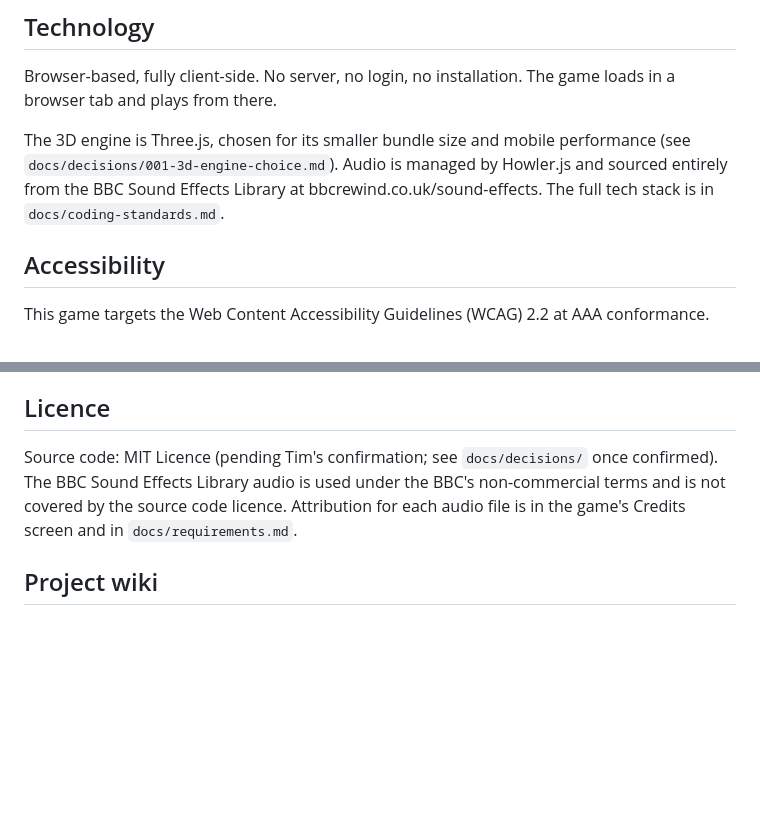
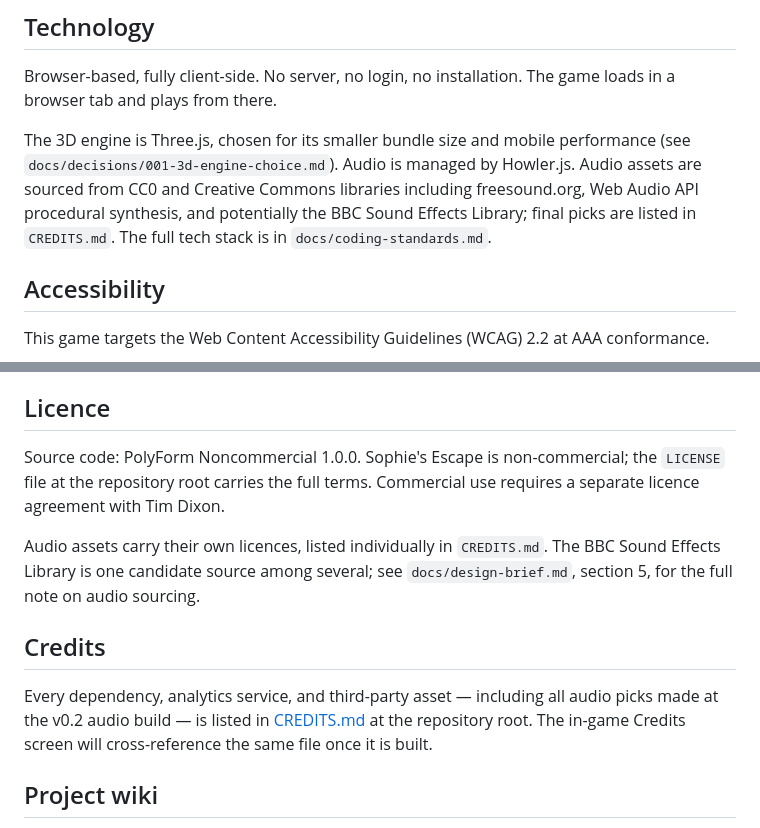
Before and after one commit to timdixon82/sophies-escape-witchs-castle, a Markdown page: README.md, 2 parts joined by grey strips. Rendered like a GitHub page; blank space fills up the shorter version.

Commit message:
docs: update README and design-brief for non-commercial licence and open audio sourcing
Updates README.md: replaces MIT mention with PolyForm Noncommercial 1.0.0
statement and commercial-use caveat; updates Technology section to name
multiple audio source candidates rather than BBC SFX alone; adds a Credits
section pointing to CREDITS.md. Updates docs/design-brief.md section 5: adds
editor's note that the BBC Sound Effects Library is one option among several
and that final picks land in CREDITS.md (Q75: Tim confirmed BBC was a
reference only). Closes Decision 1 and Decision 5 in the Tad decisions log.

Co-Authored-By: Claude Sonnet 4.6 <noreply@anthropic.com>

```diff
--- a/README.md
+++ b/README.md
@@ -25,7 +25,7 @@ Ages nine and up, family friendly. Estimated play time thirty to sixty minutes.
 
 Browser-based, fully client-side. No server, no login, no installation. The game loads in a browser tab and plays from there.
 
-The 3D engine is Three.js, chosen for its smaller bundle size and mobile performance (see `docs/decisions/001-3d-engine-choice.md`). Audio is managed by Howler.js and sourced entirely from the BBC Sound Effects Library at bbcrewind.co.uk/sound-effects. The full tech stack is in `docs/coding-standards.md`.
+The 3D engine is Three.js, chosen for its smaller bundle size and mobile performance (see `docs/decisions/001-3d-engine-choice.md`). Audio is managed by Howler.js. Audio assets are sourced from CC0 and Creative Commons libraries including freesound.org, Web Audio API procedural synthesis, and potentially the BBC Sound Effects Library; final picks are listed in `CREDITS.md`. The full tech stack is in `docs/coding-standards.md`.
 
 ## Accessibility
 
@@ -84,7 +84,13 @@ Sophie moves through ten rooms in the witch's castle:
 
 ## Licence
 
-Source code: MIT Licence (pending Tim's confirmation; see `docs/decisions/` once confirmed). The BBC Sound Effects Library audio is used under the BBC's non-commercial terms and is not covered by the source code licence. Attribution for each audio file is in the game's Credits screen and in `docs/requirements.md`.
+Source code: PolyForm Noncommercial 1.0.0. Sophie's Escape is non-commercial; the `LICENSE` file at the repository root carries the full terms. Commercial use requires a separate licence agreement with Tim Dixon.
+
+Audio assets carry their own licences, listed individually in `CREDITS.md`. The BBC Sound Effects Library is one candidate source among several; see `docs/design-brief.md`, section 5, for the full note on audio sourcing.
+
+## Credits
+
+Every dependency, analytics service, and third-party asset — including all audio picks made at the v0.2 audio build — is listed in [CREDITS.md](CREDITS.md) at the repository root. The in-game Credits screen will cross-reference the same file once it is built.
 
 ## Project wiki
 
```
Also changed, not shown: docs/design-brief.md (+2 -0 lines).
